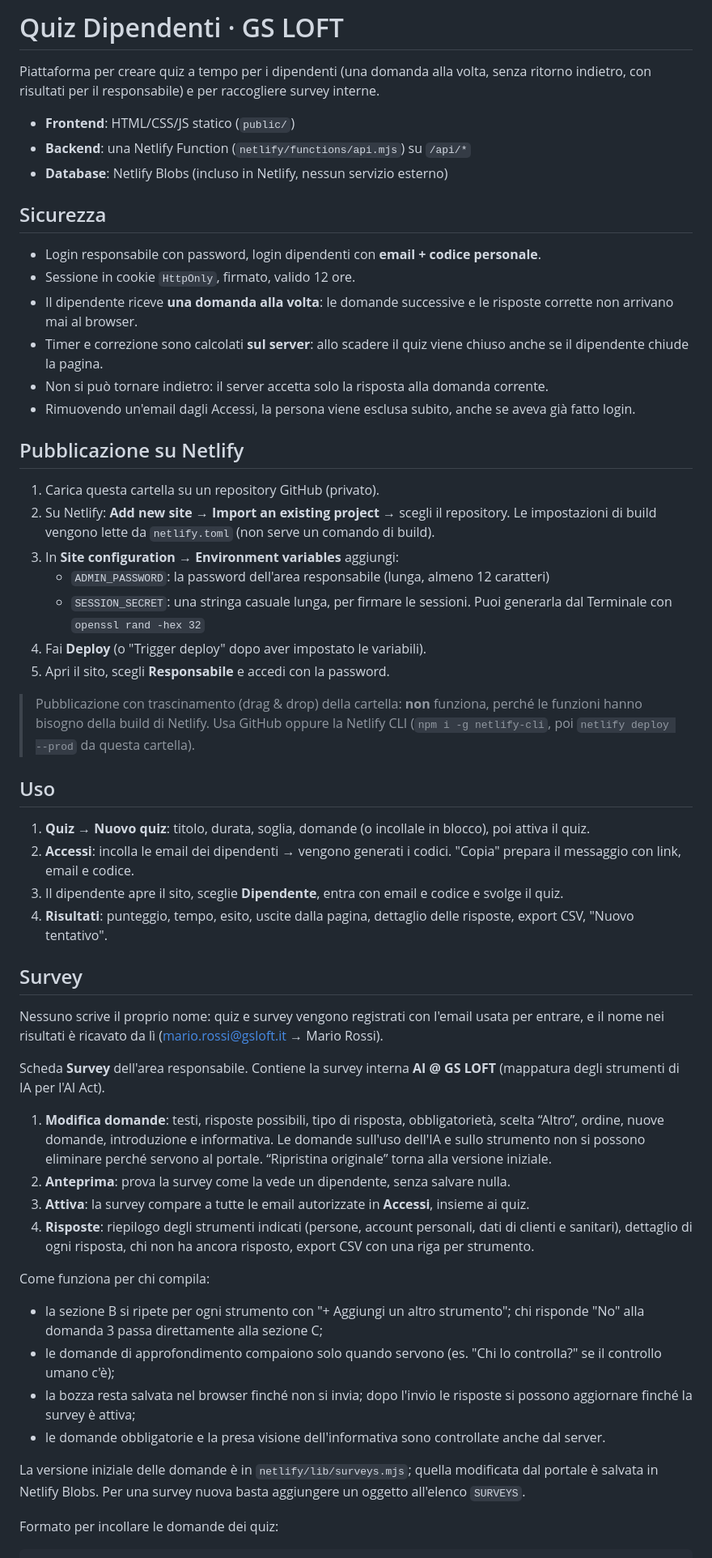
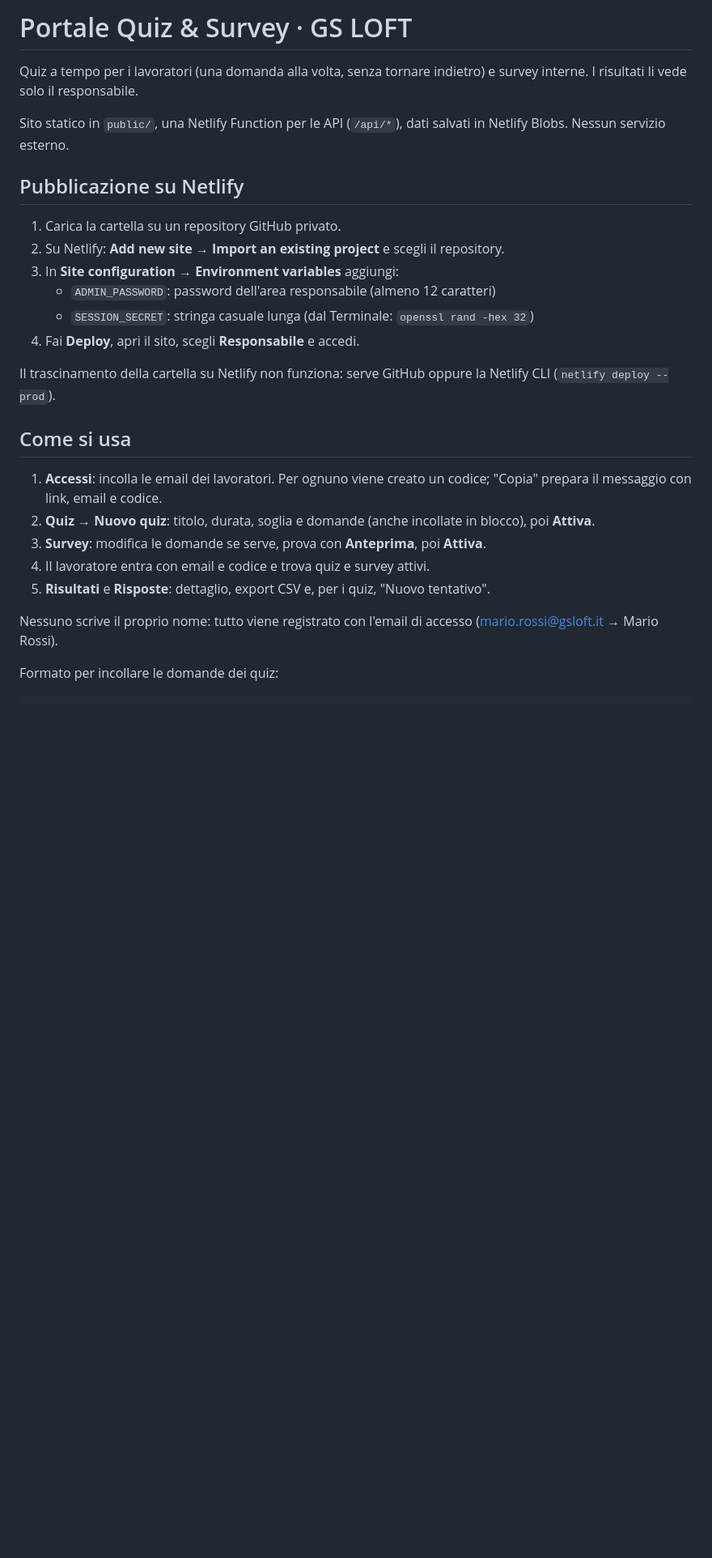
Before and after one commit to GS-Loft-Dev/PortaleQuiz, a Markdown page: README.md, the part around one of its changes. Shown at 81% size. Drawn GitHub-style; blank space fills up the shorter version.

```diff
--- a/README.md
+++ b/README.md
@@ -1,59 +1,29 @@
-# Quiz Dipendenti · GS LOFT
+# Portale Quiz & Survey · GS LOFT
 
-Piattaforma per creare quiz a tempo per i dipendenti (una domanda alla volta, senza ritorno indietro, con risultati per il responsabile) e per raccogliere survey interne.
+Quiz a tempo per i lavoratori (una domanda alla volta, senza tornare indietro) e survey interne. I risultati li vede solo il responsabile.
 
-- **Frontend**: HTML/CSS/JS statico (`public/`)
-- **Backend**: una Netlify Function (`netlify/functions/api.mjs`) su `/api/*`
-- **Database**: Netlify Blobs (incluso in Netlify, nessun servizio esterno)
-
-## Sicurezza
-
-- Login responsabile con password, login dipendenti con **email + codice personale**.
-- Sessione in cookie `HttpOnly`, firmato, valido 12 ore.
-- Il dipendente riceve **una domanda alla volta**: le domande successive e le risposte corrette non arrivano mai al browser.
-- Timer e correzione sono calcolati **sul server**: allo scadere il quiz viene chiuso anche se il dipendente chiude la pagina.
-- Non si può tornare indietro: il server accetta solo la risposta alla domanda corrente.
-- Rimuovendo un'email dagli Accessi, la persona viene esclusa subito, anche se aveva già fatto login.
+Sito statico in `public/`, una Netlify Function per le API (`/api/*`), dati salvati in Netlify Blobs. Nessun servizio esterno.
 
 ## Pubblicazione su Netlify
 
-1. Carica questa cartella su un repository GitHub (privato).
-2. Su Netlify: **Add new site → Import an existing project** → scegli il repository.
-   Le impostazioni di build vengono lette da `netlify.toml` (non serve un comando di build).
+1. Carica la cartella su un repository GitHub privato.
+2. Su Netlify: **Add new site → Import an existing project** e scegli il repository.
 3. In **Site configuration → Environment variables** aggiungi:
-   - `ADMIN_PASSWORD`: la password dell'area responsabile (lunga, almeno 12 caratteri)
-   - `SESSION_SECRET`: una stringa casuale lunga, per firmare le sessioni.
-     Puoi generarla dal Terminale con `openssl rand -hex 32`
-4. Fai **Deploy** (o "Trigger deploy" dopo aver impostato le variabili).
-5. Apri il sito, scegli **Responsabile** e accedi con la password.
+   - `ADMIN_PASSWORD`: password dell'area responsabile (almeno 12 caratteri)
+   - `SESSION_SECRET`: stringa casuale lunga (dal Terminale: `openssl rand -hex 32`)
+4. Fai **Deploy**, apri il sito, scegli **Responsabile** e accedi.
 
-> Pubblicazione con trascinamento (drag & drop) della cartella: **non** funziona, perché le funzioni hanno bisogno della build di Netlify. Usa GitHub oppure la Netlify CLI (`npm i -g netlify-cli`, poi `netlify deploy --prod` da questa cartella).
+Il trascinamento della cartella su Netlify non funziona: serve GitHub oppure la Netlify CLI (`netlify deploy --prod`).
 
-## Uso
+## Come si usa
 
-1. **Quiz → Nuovo quiz**: titolo, durata, soglia, domande (o incollale in blocco), poi attiva il quiz.
-2. **Accessi**: incolla le email dei dipendenti → vengono generati i codici. "Copia" prepara il messaggio con link, email e codice.
-3. Il dipendente apre il sito, sceglie **Dipendente**, entra con email e codice e svolge il quiz.
-4. **Risultati**: punteggio, tempo, esito, uscite dalla pagina, dettaglio delle risposte, export CSV, "Nuovo tentativo".
+1. **Accessi**: incolla le email dei lavoratori. Per ognuno viene creato un codice; "Copia" prepara il messaggio con link, email e codice.
+2. **Quiz → Nuovo quiz**: titolo, durata, soglia e domande (anche incollate in blocco), poi **Attiva**.
+3. **Survey**: modifica le domande se serve, prova con **Anteprima**, poi **Attiva**.
+4. Il lavoratore entra con email e codice e trova quiz e survey attivi.
+5. **Risultati** e **Risposte**: dettaglio, export CSV e, per i quiz, "Nuovo tentativo".
 
-## Survey
-
-Nessuno scrive il proprio nome: quiz e survey vengono registrati con l'email usata per entrare, e il nome nei risultati è ricavato da lì (mario.rossi@gsloft.it → Mario Rossi).
-
-Scheda **Survey** dell'area responsabile. Contiene la survey interna **AI @ GS LOFT** (mappatura degli strumenti di IA per l'AI Act).
-
-1. **Modifica domande**: testi, risposte possibili, tipo di risposta, obbligatorietà, scelta “Altro”, ordine, nuove domande, introduzione e informativa. Le domande sull'uso dell'IA e sullo strumento non si possono eliminare perché servono al portale. “Ripristina originale” torna alla versione iniziale.
-2. **Anteprima**: prova la survey come la vede un dipendente, senza salvare nulla.
-3. **Attiva**: la survey compare a tutte le email autorizzate in **Accessi**, insieme ai quiz.
-4. **Risposte**: riepilogo degli strumenti indicati (persone, account personali, dati di clienti e sanitari), dettaglio di ogni risposta, chi non ha ancora risposto, export CSV con una riga per strumento.
-
-Come funziona per chi compila:
-- la sezione B si ripete per ogni strumento con "+ Aggiungi un altro strumento"; chi risponde "No" alla domanda 3 passa direttamente alla sezione C;
-- le domande di approfondimento compaiono solo quando servono (es. "Chi lo controlla?" se il controllo umano c'è);
-- la bozza resta salvata nel browser finché non si invia; dopo l'invio le risposte si possono aggiornare finché la survey è attiva;
-- le domande obbligatorie e la presa visione dell'informativa sono controllate anche dal server.
-
-La versione iniziale delle domande è in `netlify/lib/surveys.mjs`; quella modificata dal portale è salvata in Netlify Blobs. Per una survey nuova basta aggiungere un oggetto all'elenco `SURVEYS`.
+Nessuno scrive il proprio nome: tutto viene registrato con l'email di accesso (mario.rossi@gsloft.it → Mario Rossi).
 
 Formato per incollare le domande dei quiz:
 
```
Also changed, not shown: other parts of README.md (+28 -13 lines).
